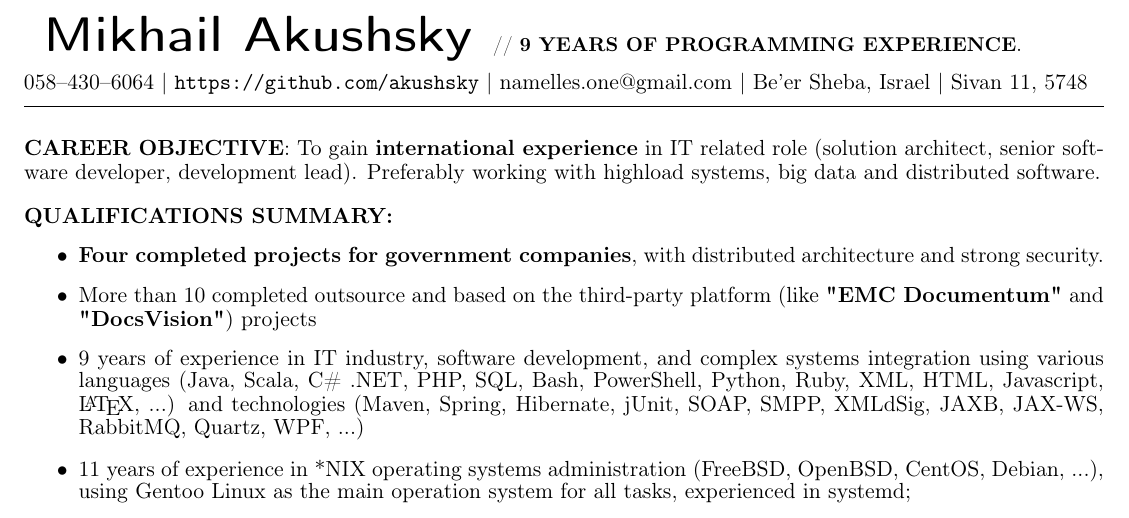
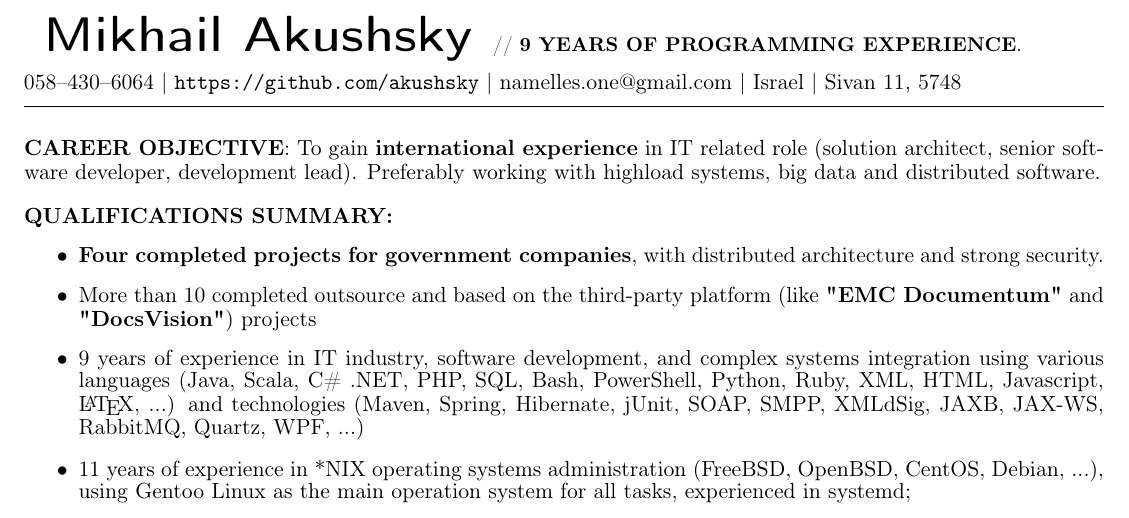
Before and after one commit to akushsky/CV, a LaTeX document (english.tex): part of page 1 of 2, cut so that both start at the same text. Compiled offline with pdfLaTeX.

Commit message:
Remove info about city

```diff
--- a/english.tex
+++ b/english.tex
@@ -45,7 +45,7 @@
 
 \vspace{0.5em}
 
-\noindent 058--430--6064    |    \url{https://github.com/akushsky}   |   \href{mailto:namelles.one@gmail.com}{namelles.one@gmail.com}  |  Be’er Sheba, Israel  \ifdetailed | Sivan 11, 5748 \fi
+\noindent 058--430--6064    |    \url{https://github.com/akushsky}   |   \href{mailto:namelles.one@gmail.com}{namelles.one@gmail.com}  |  Israel  \ifdetailed | Sivan 11, 5748 \fi
 
 \vspace{0.5em}
 
```
Also changed, not shown: english.pdf.
